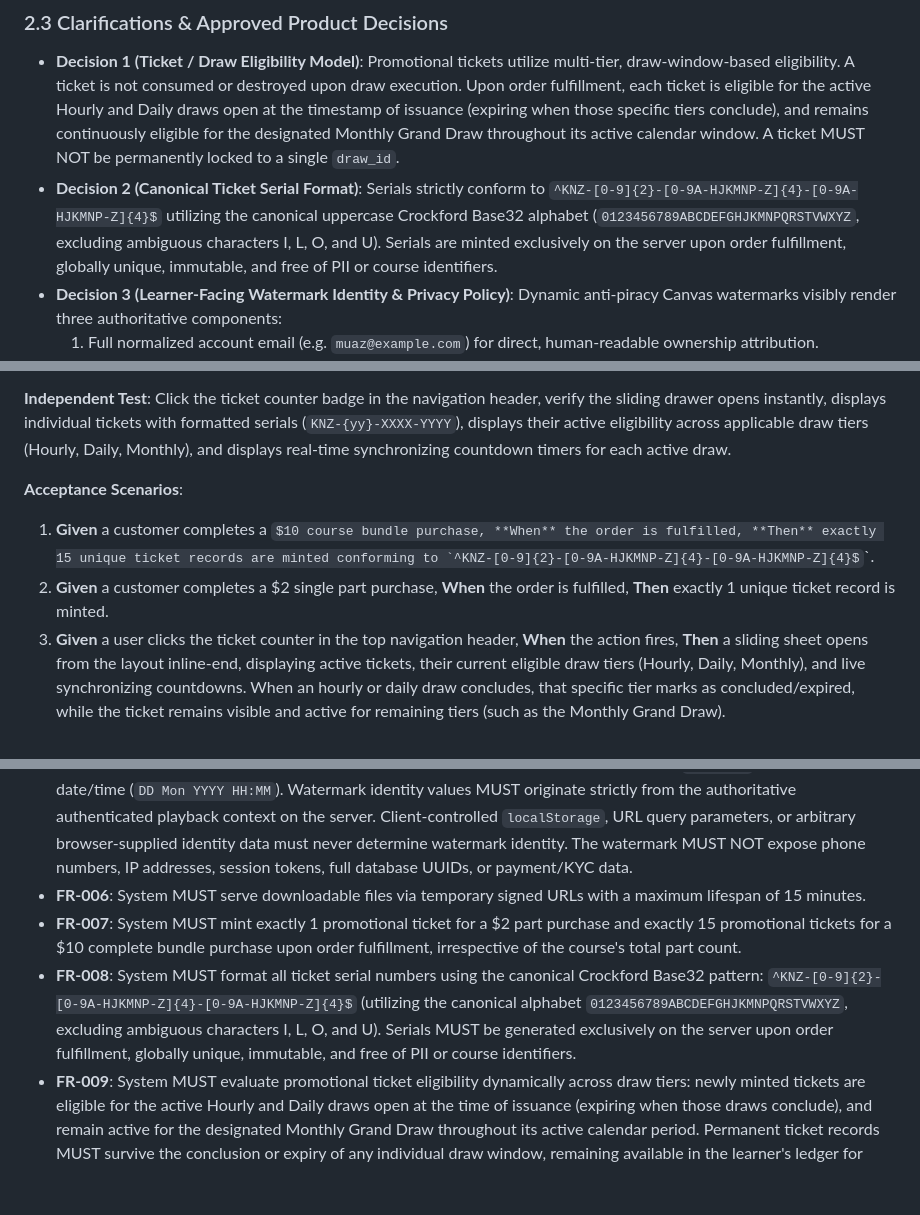
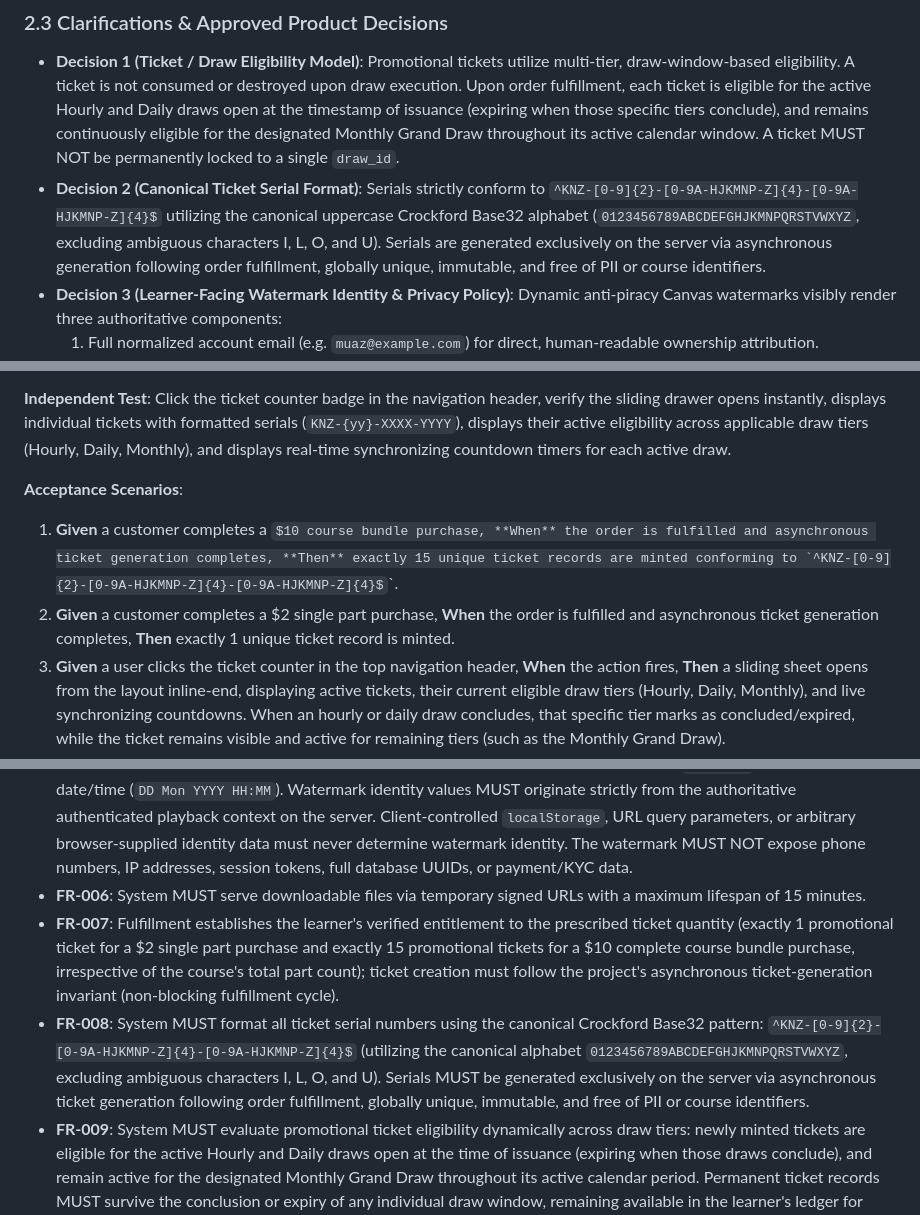
Before and after one commit to Muaz-Aldalil/Knzin, a Markdown page: specs/005-learner-hub/spec.md, 3 parts joined by grey strips. GitHub-like rendering; some formulas as TeX source; blank space fills up the shorter version.

Commit message:
docs(spec): reconcile async ticket generation and Constitution governance follow-up

```diff
--- a/specs/005-learner-hub/spec.md
+++ b/specs/005-learner-hub/spec.md
@@ -34,7 +34,7 @@ An empirical audit of the repository establishes the following ground truths:
 ### 2.3 Clarifications & Approved Product Decisions
 
 * **Decision 1 (Ticket / Draw Eligibility Model)**: Promotional tickets utilize multi-tier, draw-window-based eligibility. A ticket is not consumed or destroyed upon draw execution. Upon order fulfillment, each ticket is eligible for the active Hourly and Daily draws open at the timestamp of issuance (expiring when those specific tiers conclude), and remains continuously eligible for the designated Monthly Grand Draw throughout its active calendar window. A ticket MUST NOT be permanently locked to a single `draw_id`.
-* **Decision 2 (Canonical Ticket Serial Format)**: Serials strictly conform to `^KNZ-[0-9]{2}-[0-9A-HJKMNP-Z]{4}-[0-9A-HJKMNP-Z]{4}$` utilizing the canonical uppercase Crockford Base32 alphabet (`0123456789ABCDEFGHJKMNPQRSTVWXYZ`, excluding ambiguous characters I, L, O, and U). Serials are minted exclusively on the server upon order fulfillment, globally unique, immutable, and free of PII or course identifiers.
+* **Decision 2 (Canonical Ticket Serial Format)**: Serials strictly conform to `^KNZ-[0-9]{2}-[0-9A-HJKMNP-Z]{4}-[0-9A-HJKMNP-Z]{4}$` utilizing the canonical uppercase Crockford Base32 alphabet (`0123456789ABCDEFGHJKMNPQRSTVWXYZ`, excluding ambiguous characters I, L, O, and U). Serials are generated exclusively on the server via asynchronous generation following order fulfillment, globally unique, immutable, and free of PII or course identifiers.
 * **Decision 3 (Learner-Facing Watermark Identity & Privacy Policy)**: Dynamic anti-piracy Canvas watermarks visibly render three authoritative components:
   1. Full normalized account email (e.g. `muaz@example.com`) for direct, human-readable ownership attribution.
   2. Short opaque learner identifier (e.g. `LRN-7K2M`) derived from the account to support incident investigation without exposing database primary keys, internal UUIDs, or authentication tokens.
@@ -99,8 +99,8 @@ So that I can view my exact unique ticket serial numbers, see which promotional
 **Independent Test**: Click the ticket counter badge in the navigation header, verify the sliding drawer opens instantly, displays individual tickets with formatted serials (`KNZ-{yy}-XXXX-YYYY`), displays their active eligibility across applicable draw tiers (Hourly, Daily, Monthly), and displays real-time synchronizing countdown timers for each active draw.
 
 **Acceptance Scenarios**:
-1. **Given** a customer completes a $10 course bundle purchase, **When** the order is fulfilled, **Then** exactly 15 unique ticket records are minted conforming to `^KNZ-[0-9]{2}-[0-9A-HJKMNP-Z]{4}-[0-9A-HJKMNP-Z]{4}$`.
-2. **Given** a customer completes a $2 single part purchase, **When** the order is fulfilled, **Then** exactly 1 unique ticket record is minted.
+1. **Given** a customer completes a $10 course bundle purchase, **When** the order is fulfilled and asynchronous ticket generation completes, **Then** exactly 15 unique ticket records are minted conforming to `^KNZ-[0-9]{2}-[0-9A-HJKMNP-Z]{4}-[0-9A-HJKMNP-Z]{4}$`.
+2. **Given** a customer completes a $2 single part purchase, **When** the order is fulfilled and asynchronous ticket generation completes, **Then** exactly 1 unique ticket record is minted.
 3. **Given** a user clicks the ticket counter in the top navigation header, **When** the action fires, **Then** a sliding sheet opens from the layout inline-end, displaying active tickets, their current eligible draw tiers (Hourly, Daily, Monthly), and live synchronizing countdowns. When an hourly or daily draw concludes, that specific tier marks as concluded/expired, while the ticket remains visible and active for remaining tiers (such as the Monthly Grand Draw).
 4. **Given** an unauthenticated visitor clicks the ticket counter, **When** the drawer opens, **Then** it shows an empty state explaining how promotional tickets are awarded with course purchases, with a link to the course catalog.
 
@@ -165,8 +165,8 @@ So that I can resume seamlessly across devices and see my overall progress on th
 * **FR-004**: System MUST protect paid lesson video playback by requiring authenticated, signed stream authorization with a maximum validity window of 15 minutes, completely eliminating direct or static public access to paid video streams. Part 1 preview MUST remain accessible as a free introductory preview without purchase or login.
 * **FR-005**: System MUST dynamically render an anti-piracy Canvas watermark over the video player displaying the authenticated learner's full normalized account email, short opaque learner identifier (e.g. `LRN-7K2M`), and playback date/time (`DD Mon YYYY HH:MM`). Watermark identity values MUST originate strictly from the authoritative authenticated playback context on the server. Client-controlled `localStorage`, URL query parameters, or arbitrary browser-supplied identity data must never determine watermark identity. The watermark MUST NOT expose phone numbers, IP addresses, session tokens, full database UUIDs, or payment/KYC data.
 * **FR-006**: System MUST serve downloadable files via temporary signed URLs with a maximum lifespan of 15 minutes.
-* **FR-007**: System MUST mint exactly 1 promotional ticket for a $2 part purchase and exactly 15 promotional tickets for a $10 complete bundle purchase upon order fulfillment, irrespective of the course's total part count.
-* **FR-008**: System MUST format all ticket serial numbers using the canonical Crockford Base32 pattern: `^KNZ-[0-9]{2}-[0-9A-HJKMNP-Z]{4}-[0-9A-HJKMNP-Z]{4}$` (utilizing the canonical alphabet `0123456789ABCDEFGHJKMNPQRSTVWXYZ`, excluding ambiguous characters I, L, O, and U). Serials MUST be generated exclusively on the server upon order fulfillment, globally unique, immutable, and free of PII or course identifiers.
+* **FR-007**: Fulfillment establishes the learner's verified entitlement to the prescribed ticket quantity (exactly 1 promotional ticket for a $2 single part purchase and exactly 15 promotional tickets for a $10 complete course bundle purchase, irrespective of the course's total part count); ticket creation must follow the project's asynchronous ticket-generation invariant (non-blocking fulfillment cycle).
+* **FR-008**: System MUST format all ticket serial numbers using the canonical Crockford Base32 pattern: `^KNZ-[0-9]{2}-[0-9A-HJKMNP-Z]{4}-[0-9A-HJKMNP-Z]{4}$` (utilizing the canonical alphabet `0123456789ABCDEFGHJKMNPQRSTVWXYZ`, excluding ambiguous characters I, L, O, and U). Serials MUST be generated exclusively on the server via asynchronous ticket generation following order fulfillment, globally unique, immutable, and free of PII or course identifiers.
 * **FR-009**: System MUST evaluate promotional ticket eligibility dynamically across draw tiers: newly minted tickets are eligible for the active Hourly and Daily draws open at the time of issuance (expiring when those draws conclude), and remain active for the designated Monthly Grand Draw throughout its active calendar period. Permanent ticket records MUST survive the conclusion or expiry of any individual draw window, remaining available in the learner's ledger for auditability and history according to project retention policy. A ticket MUST NOT be permanently locked to a single draw identifier.
 * **FR-010**: System MUST provide an accessible sliding drawer triggered from the ticket counter badge in the top navigation header on all desktop and mobile viewports.
 * **FR-011**: System MUST provide a dedicated route `/[locale]/dashboard` showing enrolled courses, syllabus completion meters, and continue-learning shortcuts.
```
Also changed, not shown: other parts of specs/005-learner-hub/spec.md (+3 -3 lines), 1 other file.
